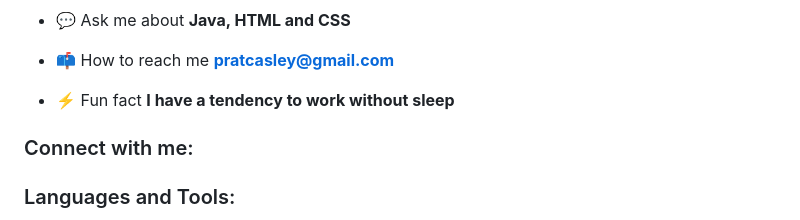
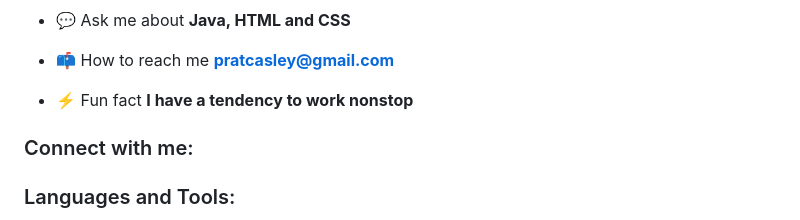
Before and after one commit to prcasley/prcasley, a Markdown page: README.md, the part around the change. Rendered like a GitHub page.

```diff
--- a/README.md
+++ b/README.md
@@ -17,7 +17,7 @@
 
 - 📫 How to reach me **pratcasley@gmail.com**
 
-- ⚡ Fun fact **I have a tendency to work without sleep**
+- ⚡ Fun fact **I have a tendency to work nonstop**
 
 <h3 align="left">Connect with me:</h3>
 <p align="left">
```
